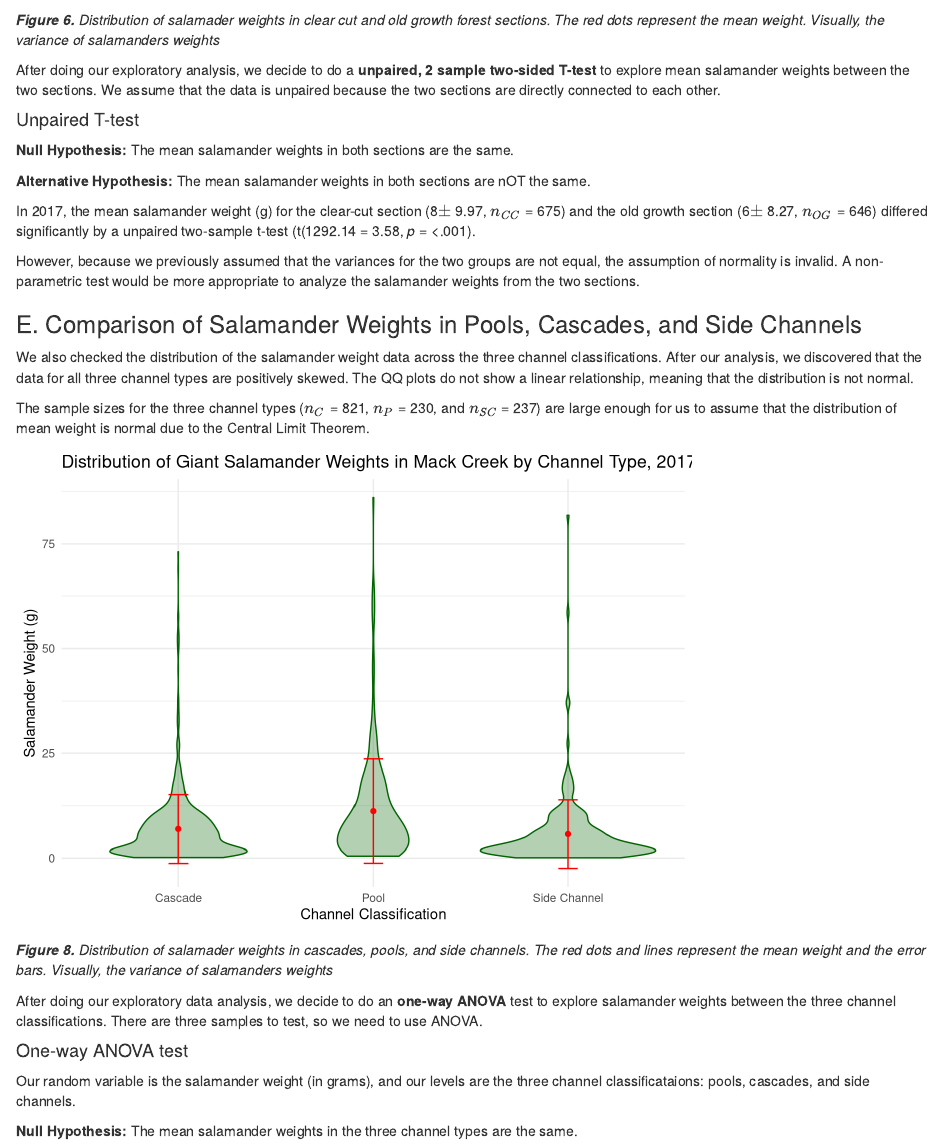
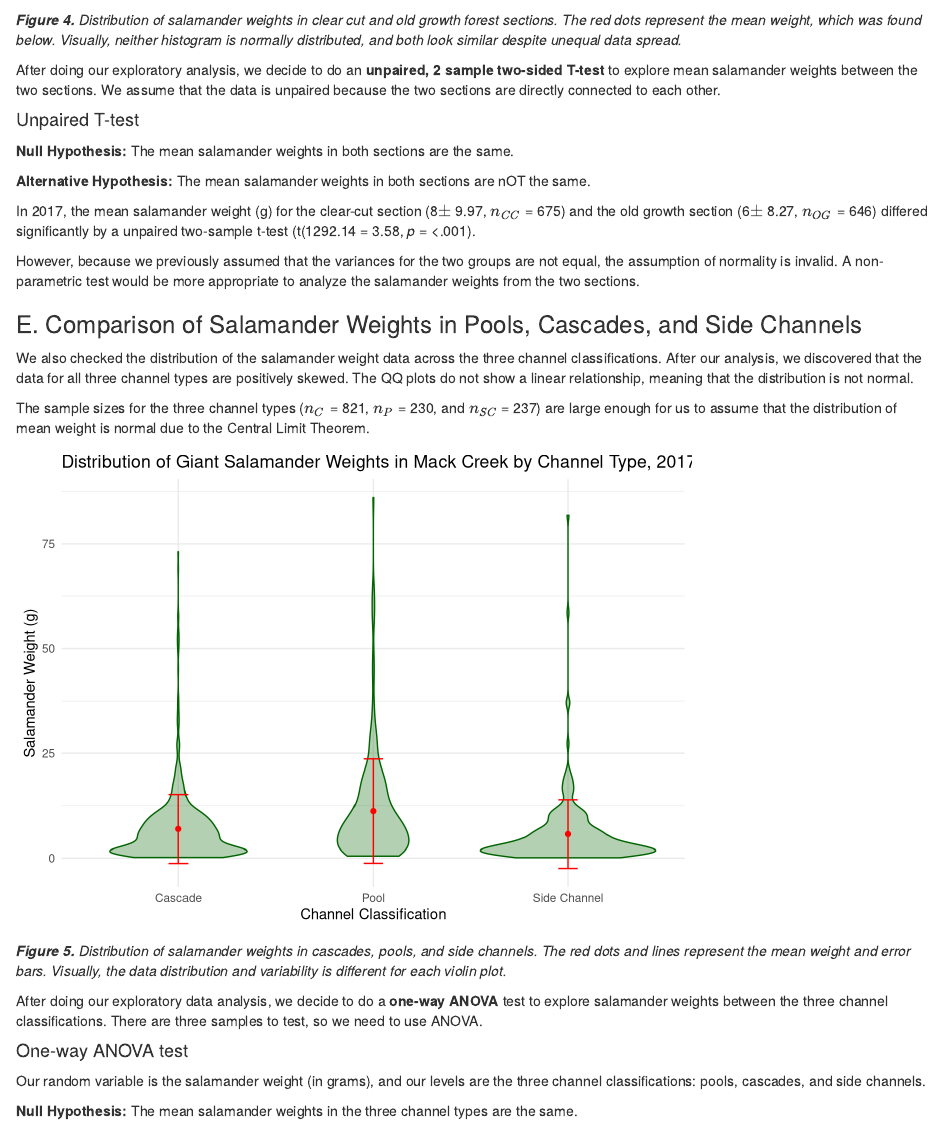
Before and after one commit to jenktruong/giant-salamander, an R Markdown document (giant_salamander_jt_jp.Rmd): the page in a window 1100 px wide, from 3820 px down before the commit and from 3850 px down after it, so that both start at the same text. Rendered offline with R 4.5, knitr and Pandoc, with nearby package versions; some code elsewhere in the file could not run offline; column names are cleaned by a stand-in for the janitor package.

Commit message:
Final edits to spelling and caption.

````diff
--- a/giant_salamander_jt_jp.Rmd
+++ b/giant_salamander_jt_jp.Rmd
@@ -246,9 +250,10 @@ ggplot(data = mack_creek_weight_section,
 ggsave(here("figures", "Average Salamander Weight by Section.png"))
 
 ```
-***Figure 6.*** *Distribution of salamader weights in clear cut and old growth forest sections. The red dots represent the mean weight. Visually, the variance of salamanders weights *
 
-After doing our exploratory analysis, we decide to do a **unpaired, 2 sample two-sided T-test** to explore mean salamander weights between the two sections. We assume that the data is unpaired because the two sections are directly connected to each other.
+***Figure 4.*** *Distribution of salamander weights in clear cut and old growth forest sections. The red dots represent the mean weight, which was found below. Visually, neither histogram is normally distributed, and both look similar despite unequal data spread.*
+
+After doing our exploratory analysis, we decide to do an **unpaired, 2 sample two-sided T-test** to explore mean salamander weights between the two sections. We assume that the data is unpaired because the two sections are directly connected to each other.
 
 #### Unpaired T-test
 
@@ -331,13 +336,14 @@ ggplot() + # Leave ggplot blank to graph from multiple data frames
   scale_x_discrete(labels = channel_name) + # Rename x-axis labels
   theme_minimal()
 ```
-***Figure 8.*** *Distribution of salamader weights in cascades, pools, and side channels. The red dots and lines represent the mean weight and the error bars. Visually, the variance of salamanders weights *
 
-After doing our exploratory data analysis, we decide to do an **one-way ANOVA ** test to explore salamander weights between the three channel classifications. There are three samples to test, so we need to use ANOVA.
+***Figure 5.*** *Distribution of salamander weights in cascades, pools, and side channels. The red dots and lines represent the mean weight and error bars. Visually, the data distribution and variability is different for each violin plot.*
+
+After doing our exploratory data analysis, we decide to do a **one-way ANOVA ** test to explore salamander weights between the three channel classifications. There are three samples to test, so we need to use ANOVA.
 
 #### One-way ANOVA test
 
-Our random variable is the salamander weight (in grams), and our levels are the three channel classificataions: pools, cascades, and side channels.
+Our random variable is the salamander weight (in grams), and our levels are the three channel classifications: pools, cascades, and side channels.
 
 **Null Hypothesis:** The mean salamander weights in the three channel types are the same.
 
````
Also changed, not shown: giant_salamander_jt_jp.html, giant_salamander_jt_jp.Rmd (8 more changed lines).
